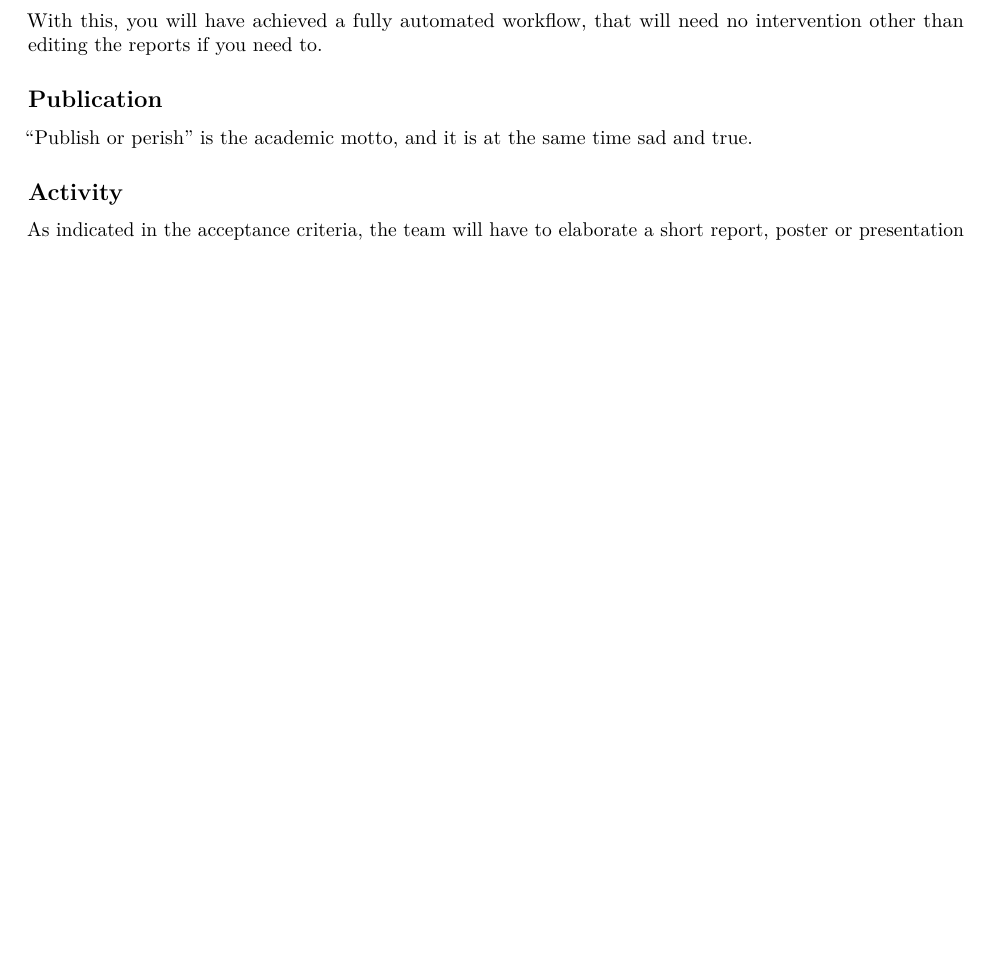
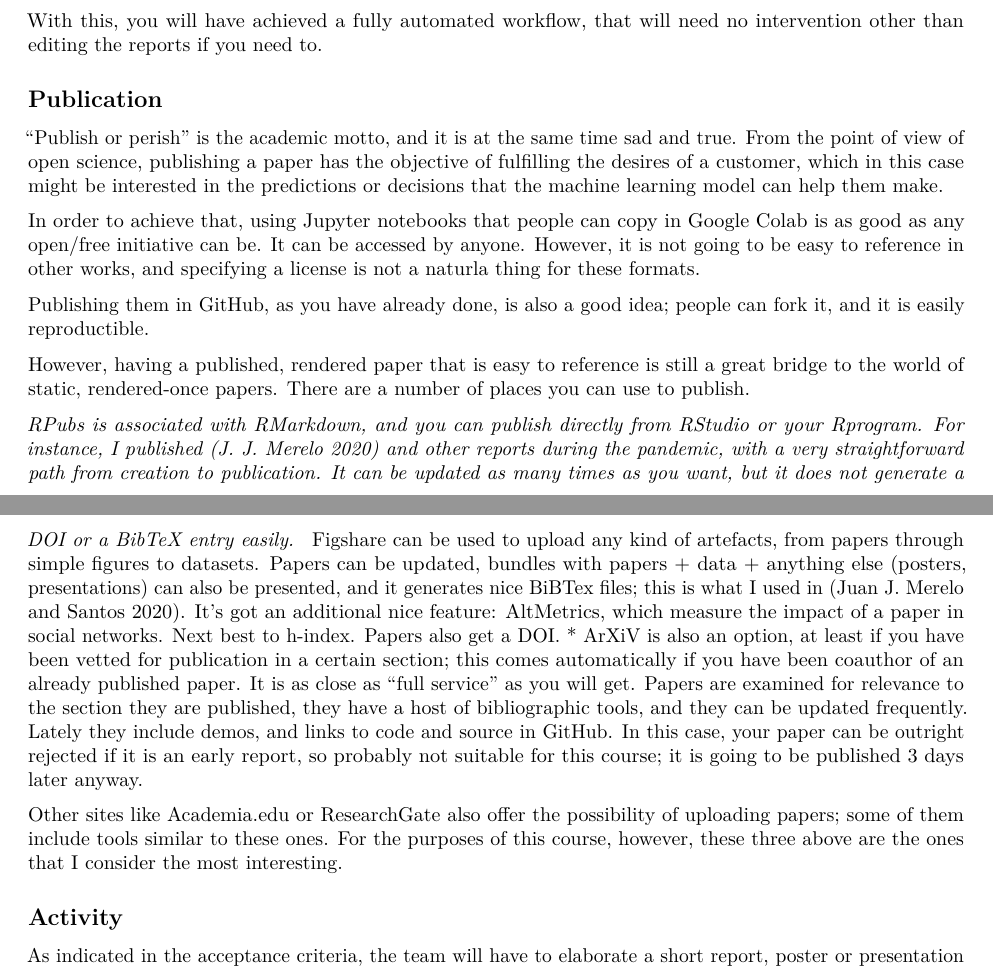
Before and after one commit to JJ/nova-mlops, an R Markdown document (text/07.Papers.Rmd): part of page 5 of 6 before the commit and two parts of pages 5 and 6 of 6 after it, the two joined at a grey line, cut so that both start at the same text, the shorter picture padded with empty space. Rendered offline with R 4.5, knitr and Pandoc, then LaTeX, with nearby package versions; some code elsewhere in the file could not run offline.

Commit message:
Where to publish

```diff
--- a/mlops.bib
+++ b/mlops.bib
@@ -152,0 +156 @@ keywords = "Regression "
+author="J. J. Merelo",
--- a/text/07.Papers.Rmd
+++ b/text/07.Papers.Rmd
@@ -321,7 +321,52 @@ to.
 ## Publication
 
 "Publish or perish" is the academic motto, and it is at the same time
-sad and true.
+sad and true. From the point of view of open science, publishing a
+paper has the objective of fulfilling the desires of a customer, which
+in this case might be interested in the predictions or decisions that
+the machine learning model can help them make.
+
+In order to achieve that, using Jupyter notebooks that people can copy
+in Google Colab is as good as any open/free initiative can be. It can
+be accessed by anyone. However, it is not going to be easy to
+reference in other works, and specifying a license is not a naturla
+thing for these formats.
+
+Publishing them in GitHub, as you have already done, is also a good
+idea; people can fork it, and it is easily reproductible.
+
+However, having a published, rendered paper that is easy to reference
+is still a great bridge to the world of static, rendered-once
+papers. There are a number of places you can use to publish.
+
+*[RPubs](https://Rpubs.com) is associated with RMarkdown, and you can
+publish directly from RStudio or your Rprogram. For instance, I
+published [@covidrpubs] and other reports during the pandemic, with a
+very straightforward path from creation to publication. It can be
+updated as many times as you want, but it does not generate a DOI or a
+BibTeX entry easily.
+* [Figshare](https://figshare.com) can be used to upload any kind of
+  artefacts, from papers through simple figures to datasets. Papers
+  can be updated, bundles with papers + data + anything else (posters,
+  presentations) can also be presented, and it generates nice BiBTex
+  files; this is what I used in [@Merelo2020]. It's got an additional
+  nice feature: AltMetrics, which measure the impact of a paper in
+  social networks. Next best to h-index. Papers also get a DOI.
+* [ArXiV](https://arxiv.org) is also an option, at least if you have
+  been vetted for publication in a certain section; this comes
+  automatically if you have been coauthor of an already published
+  paper. It is as close as "full service" as you will get. Papers are
+  examined for relevance to the section they are published, they have
+  a host of bibliographic tools, and they can be updated
+  frequently. Lately they include demos, and links to code and source
+  in GitHub. In this case, your paper can be outright rejected if it
+  is an early report, so probably not suitable for this course; it is
+  going to be published 3 days later anyway.
+
+ Other sites like Academia.edu or ResearchGate also offer the
+ possibility of uploading papers; some of them include tools similar
+ to these ones. For the purposes of this course, however, these three
+ above are the ones that I consider the most interesting.
 
 ## Activity
 
```
Also changed, not shown: mlops.bib (35 more changed lines).
